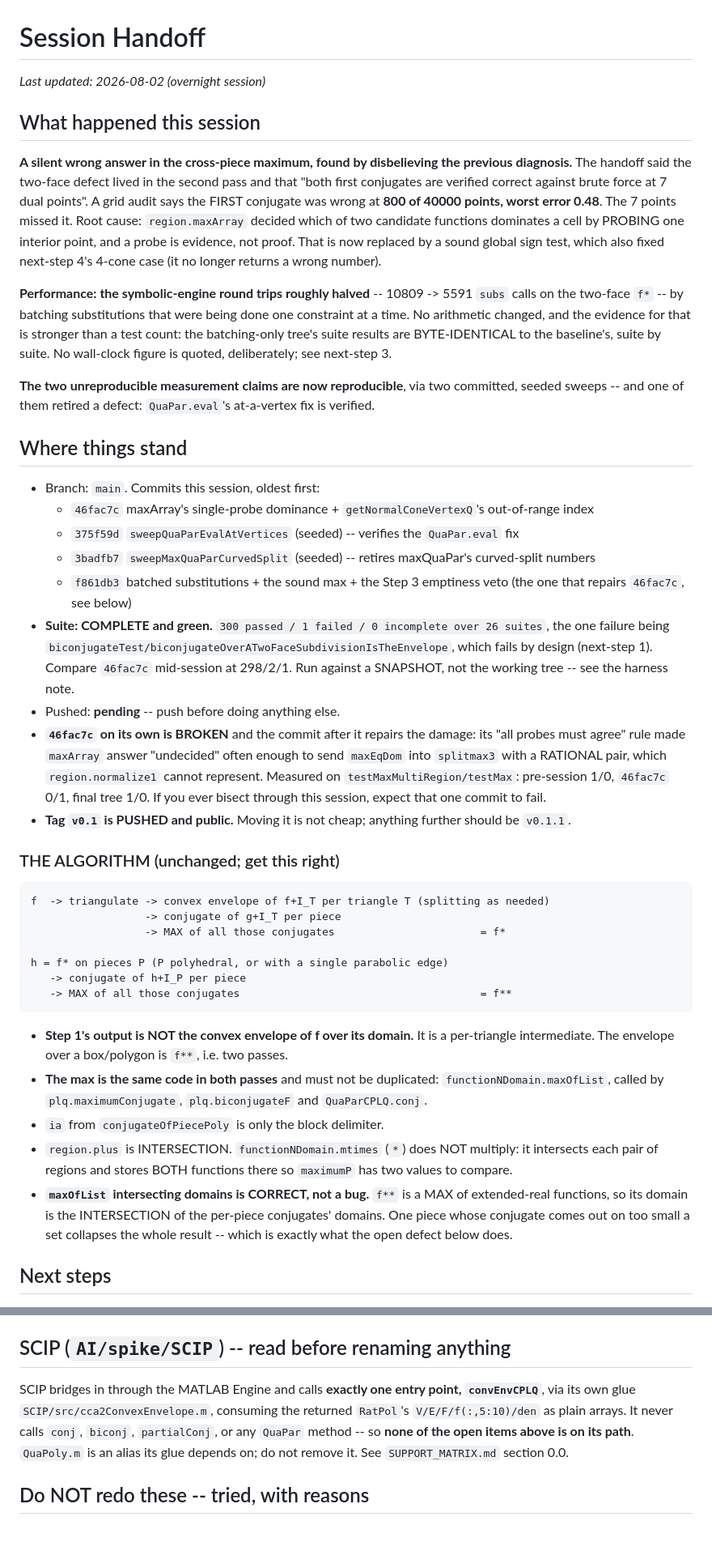
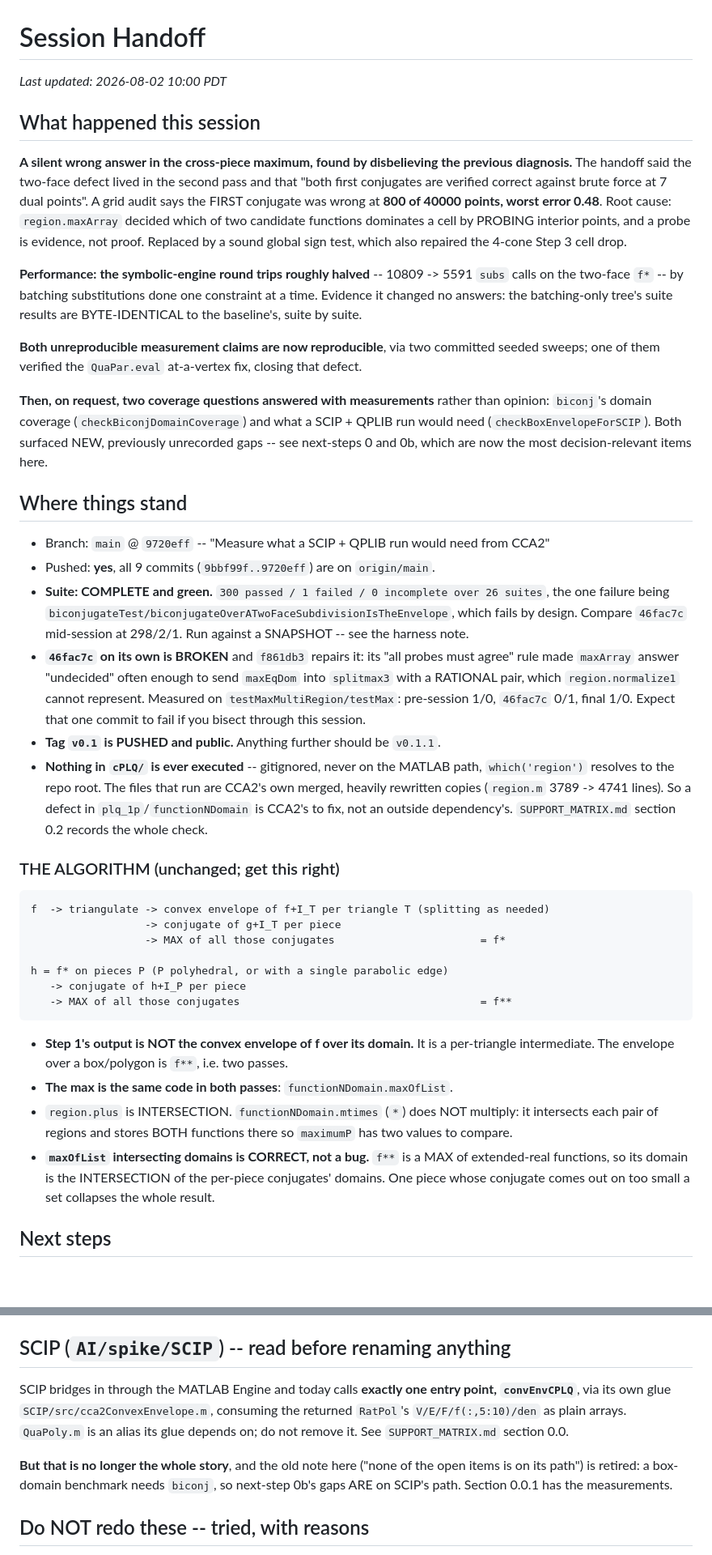
Before and after one commit to ylucet/CCA2, a Markdown page: .claude/SESSION_HANDOFF.md, 2 parts joined by grey strips. Shown at 81% size. Drawn GitHub-style; blank space fills up the shorter version.

Commit message:
chore: update session handoff
Covers the whole session, including this morning's two measured coverage
answers. New next-steps 0 and 0b (the general-polygon Step 1 gap, and what a
SCIP + QPLIB run would need) are now the most decision-relevant items, so they
lead. The old SCIP section's claim that no open item is on SCIP's path is
retired: a box-domain benchmark needs biconj, so those gaps are on its path.

Also records that nothing in cPLQ/ is ever executed, and that 46fac7c on its own
is broken while f861db3 repairs it, so a bisect through this session is not a
surprise.

Co-Authored-By: Claude Opus 5 (1M context) <noreply@anthropic.com>
Claude-Session: https://claude.ai/code/session_01EG3L8C1ET8FgE7etTQQfnq

```diff
--- a/.claude/SESSION_HANDOFF.md
+++ b/.claude/SESSION_HANDOFF.md
@@ -1,45 +1,47 @@
 # Session Handoff
 
-_Last updated: 2026-08-02 (overnight session)_
+_Last updated: 2026-08-02 10:00 PDT_
 
 ## What happened this session
 
 **A silent wrong answer in the cross-piece maximum, found by disbelieving the previous
 diagnosis.** The handoff said the two-face defect lived in the second pass and that "both first
 conjugates are verified correct against brute force at 7 dual points". A grid audit says the FIRST
-conjugate was wrong at **800 of 40000 points, worst error 0.48**. The 7 points missed it. Root
-cause: `region.maxArray` decided which of two candidate functions dominates a cell by PROBING one
-interior point, and a probe is evidence, not proof. That is now replaced by a sound global sign
-test, which also fixed next-step 4's 4-cone case (it no longer returns a wrong number).
+conjugate was wrong at **800 of 40000 points, worst error 0.48**. Root cause: `region.maxArray`
+decided which of two candidate functions dominates a cell by PROBING interior points, and a probe
+is evidence, not proof. Replaced by a sound global sign test, which also repaired the 4-cone
+Step 3 cell drop.
 
 **Performance: the symbolic-engine round trips roughly halved** -- 10809 -> 5591 `subs` calls on
-the two-face `f*` -- by batching substitutions that were being done one constraint at a time. No
-arithmetic changed, and the evidence for that is stronger than a test count: the batching-only
-tree's suite results are BYTE-IDENTICAL to the baseline's, suite by suite. No wall-clock figure is
-quoted, deliberately; see next-step 3.
+the two-face `f*` -- by batching substitutions done one constraint at a time. Evidence it changed
+no answers: the batching-only tree's suite results are BYTE-IDENTICAL to the baseline's, suite by
+suite.
 
-**The two unreproducible measurement claims are now reproducible**, via two committed, seeded
-sweeps -- and one of them retired a defect: `QuaPar.eval`'s at-a-vertex fix is verified.
+**Both unreproducible measurement claims are now reproducible**, via two committed seeded sweeps;
+one of them verified the `QuaPar.eval` at-a-vertex fix, closing that defect.
+
+**Then, on request, two coverage questions answered with measurements** rather than opinion:
+`biconj`'s domain coverage (`checkBiconjDomainCoverage`) and what a SCIP + QPLIB run would need
+(`checkBoxEnvelopeForSCIP`). Both surfaced NEW, previously unrecorded gaps -- see next-steps 0
+and 0b, which are now the most decision-relevant items here.
 
 ## Where things stand
 
-- Branch: `main`. Commits this session, oldest first:
-  - `46fac7c` maxArray's single-probe dominance + `getNormalConeVertexQ`'s out-of-range index
-  - `375f59d` `sweepQuaParEvalAtVertices` (seeded) -- verifies the `QuaPar.eval` fix
-  - `3badfb7` `sweepMaxQuaParCurvedSplit` (seeded) -- retires maxQuaPar's curved-split numbers
-  - `f861db3` batched substitutions + the sound max + the Step 3 emptiness veto (the one that
-    repairs `46fac7c`, see below)
+- Branch: `main` @ `9720eff` -- "Measure what a SCIP + QPLIB run would need from CCA2"
+- Pushed: **yes**, all 9 commits (`9bbf99f..9720eff`) are on `origin/main`.
 - **Suite: COMPLETE and green.** `300 passed / 1 failed / 0 incomplete over 26 suites`, the one
   failure being `biconjugateTest/biconjugateOverATwoFaceSubdivisionIsTheEnvelope`, which fails by
-  design (next-step 1). Compare `46fac7c` mid-session at 298/2/1. Run against a SNAPSHOT, not the
-  working tree -- see the harness note.
-- Pushed: **pending** -- push before doing anything else.
-- **`46fac7c` on its own is BROKEN** and the commit after it repairs the damage: its
-  "all probes must agree" rule made `maxArray` answer "undecided" often enough to send
-  `maxEqDom` into `splitmax3` with a RATIONAL pair, which `region.normalize1` cannot represent.
-  Measured on `testMaxMultiRegion/testMax`: pre-session 1/0, `46fac7c` 0/1, final tree 1/0. If
-  you ever bisect through this session, expect that one commit to fail.
-- **Tag `v0.1` is PUSHED and public.** Moving it is not cheap; anything further should be `v0.1.1`.
+  design. Compare `46fac7c` mid-session at 298/2/1. Run against a SNAPSHOT -- see the harness note.
+- **`46fac7c` on its own is BROKEN** and `f861db3` repairs it: its "all probes must agree" rule
+  made `maxArray` answer "undecided" often enough to send `maxEqDom` into `splitmax3` with a
+  RATIONAL pair, which `region.normalize1` cannot represent. Measured on
+  `testMaxMultiRegion/testMax`: pre-session 1/0, `46fac7c` 0/1, final 1/0. Expect that one commit
+  to fail if you bisect through this session.
+- **Tag `v0.1` is PUSHED and public.** Anything further should be `v0.1.1`.
+- **Nothing in `cPLQ/` is ever executed** -- gitignored, never on the MATLAB path, `which('region')`
+  resolves to the repo root. The files that run are CCA2's own merged, heavily rewritten copies
+  (`region.m` 3789 -> 4741 lines). So a defect in `plq_1p`/`functionNDomain` is CCA2's to fix, not
+  an outside dependency's. `SUPPORT_MATRIX.md` section 0.2 records the whole check.
 
 ### THE ALGORITHM (unchanged; get this right)
 
@@ -55,15 +57,12 @@ h = f* on pieces P (P polyhedral, or with a single parabolic edge)
 
 - **Step 1's output is NOT the convex envelope of f over its domain.** It is a per-triangle
   intermediate. The envelope over a box/polygon is `f**`, i.e. two passes.
-- **The max is the same code in both passes** and must not be duplicated: `functionNDomain.maxOfList`,
-  called by `plq.maximumConjugate`, `plq.biconjugateF` and `QuaParCPLQ.conj`.
-- `ia` from `conjugateOfPiecePoly` is only the block delimiter.
+- **The max is the same code in both passes**: `functionNDomain.maxOfList`.
 - `region.plus` is INTERSECTION. `functionNDomain.mtimes` (`*`) does NOT multiply: it intersects
   each pair of regions and stores BOTH functions there so `maximumP` has two values to compare.
 - **`maxOfList` intersecting domains is CORRECT, not a bug.** `f**` is a MAX of extended-real
   functions, so its domain is the INTERSECTION of the per-piece conjugates' domains. One piece
-  whose conjugate comes out on too small a set collapses the whole result -- which is exactly what
-  the open defect below does.
+  whose conjugate comes out on too small a set collapses the whole result.
 
 ## Next steps
 
@@ -203,11 +221,14 @@ h = f* on pieces P (P polyhedral, or with a single parabolic edge)
 
 ## SCIP (`AI/spike/SCIP`) -- read before renaming anything
 
-SCIP bridges in through the MATLAB Engine and calls **exactly one entry point, `convEnvCPLQ`**,
-via its own glue `SCIP/src/cca2ConvexEnvelope.m`, consuming the returned `RatPol`'s
-`V/E/F/f(:,5:10)/den` as plain arrays. It never calls `conj`, `biconj`, `partialConj`, or any
-`QuaPar` method -- so **none of the open items above is on its path**. `QuaPoly.m` is an alias its
-glue depends on; do not remove it. See `SUPPORT_MATRIX.md` section 0.0.
+SCIP bridges in through the MATLAB Engine and today calls **exactly one entry point,
+`convEnvCPLQ`**, via its own glue `SCIP/src/cca2ConvexEnvelope.m`, consuming the returned
+`RatPol`'s `V/E/F/f(:,5:10)/den` as plain arrays. `QuaPoly.m` is an alias its glue depends on; do
+not remove it. See `SUPPORT_MATRIX.md` section 0.0.
+
+**But that is no longer the whole story**, and the old note here ("none of the open items is on its
+path") is retired: a box-domain benchmark needs `biconj`, so next-step 0b's gaps ARE on SCIP's
+path. Section 0.0.1 has the measurements.
 
 ## Do NOT redo these -- tried, with reasons
 
```
Also changed, not shown: other parts of .claude/SESSION_HANDOFF.md (+30 -4 lines).
